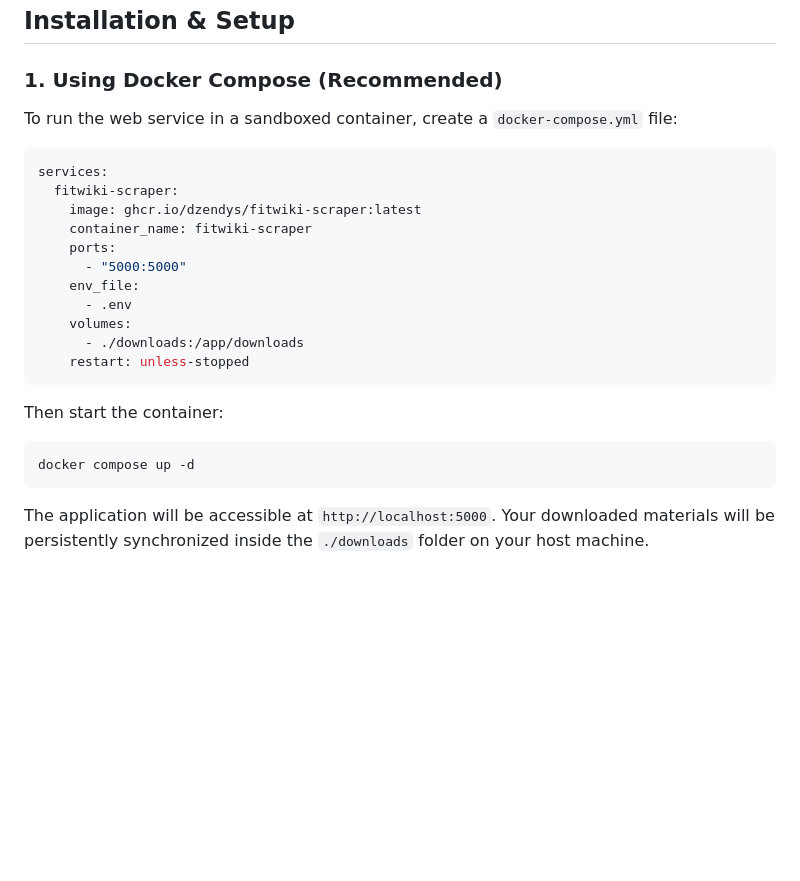
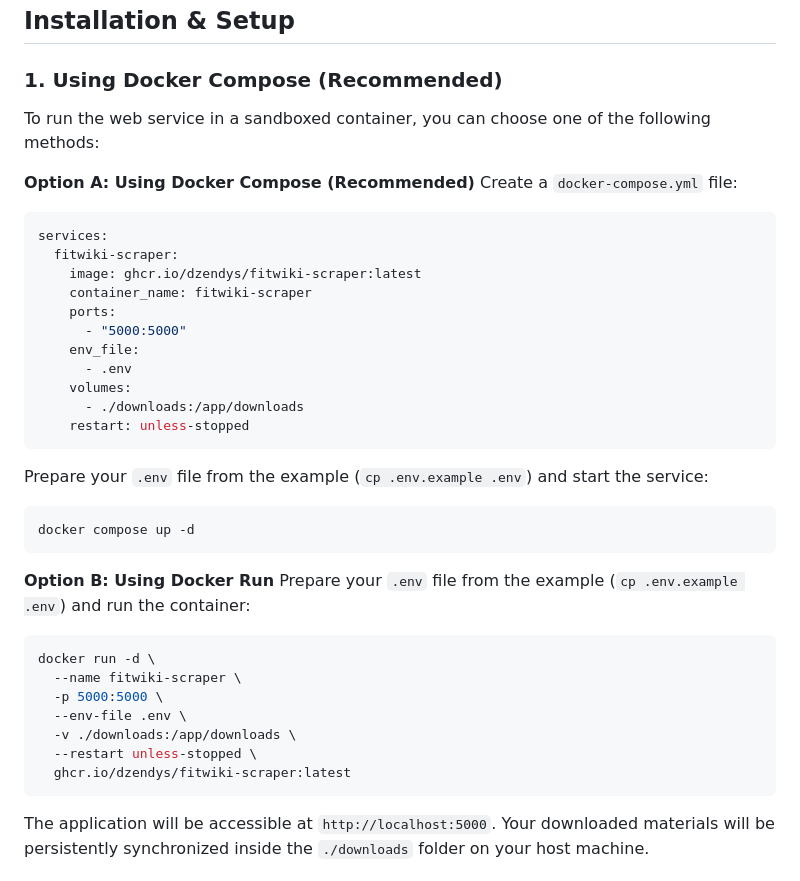
Before and after one commit to Dzendys/fitwiki-scraper, a Markdown page: README.md, the part around the change. GitHub-like rendering; blank space fills up the shorter version.

Commit message:
docs: add Docker Run execution option to README

````diff
--- a/README.md
+++ b/README.md
@@ -18,7 +18,10 @@ FitWiki Context Scraper is a web client interface that connects directly to the
 
 ### 1. Using Docker Compose (Recommended)
 
-To run the web service in a sandboxed container, create a `docker-compose.yml` file:
+To run the web service in a sandboxed container, you can choose one of the following methods:
+
+**Option A: Using Docker Compose (Recommended)**
+Create a `docker-compose.yml` file:
 
 ```yaml
 services:
@@ -34,10 +37,23 @@ services:
     restart: unless-stopped
 ```
 
-Then start the container:
+Prepare your `.env` file from the example (`cp .env.example .env`) and start the service:
 
 ```bash
 docker compose up -d
+```
+
+**Option B: Using Docker Run**
+Prepare your `.env` file from the example (`cp .env.example .env`) and run the container:
+
+```bash
+docker run -d \
+  --name fitwiki-scraper \
+  -p 5000:5000 \
+  --env-file .env \
+  -v ./downloads:/app/downloads \
+  --restart unless-stopped \
+  ghcr.io/dzendys/fitwiki-scraper:latest
 ```
 
 The application will be accessible at `http://localhost:5000`. Your downloaded materials will be persistently synchronized inside the `./downloads` folder on your host machine.
````
